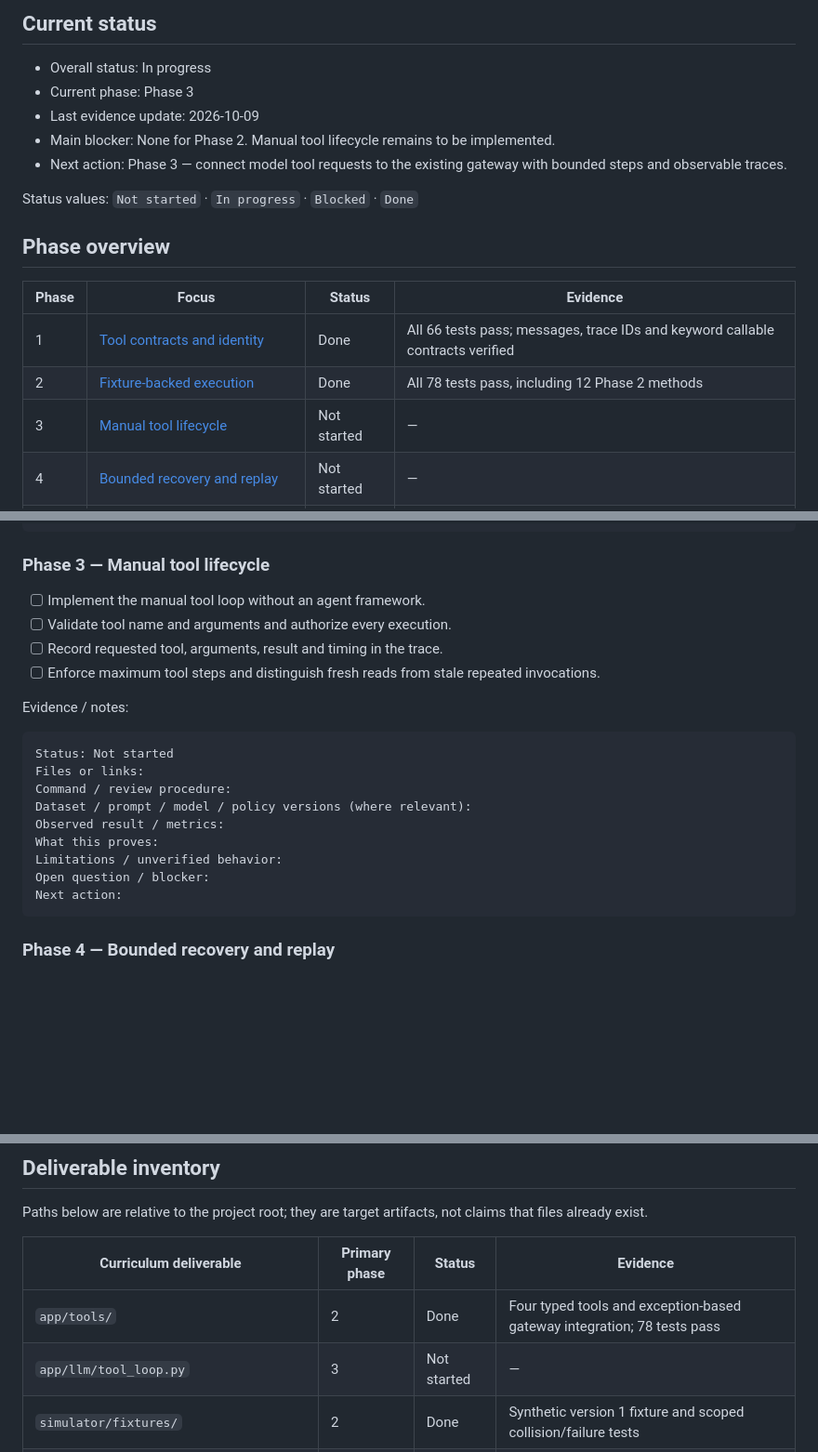
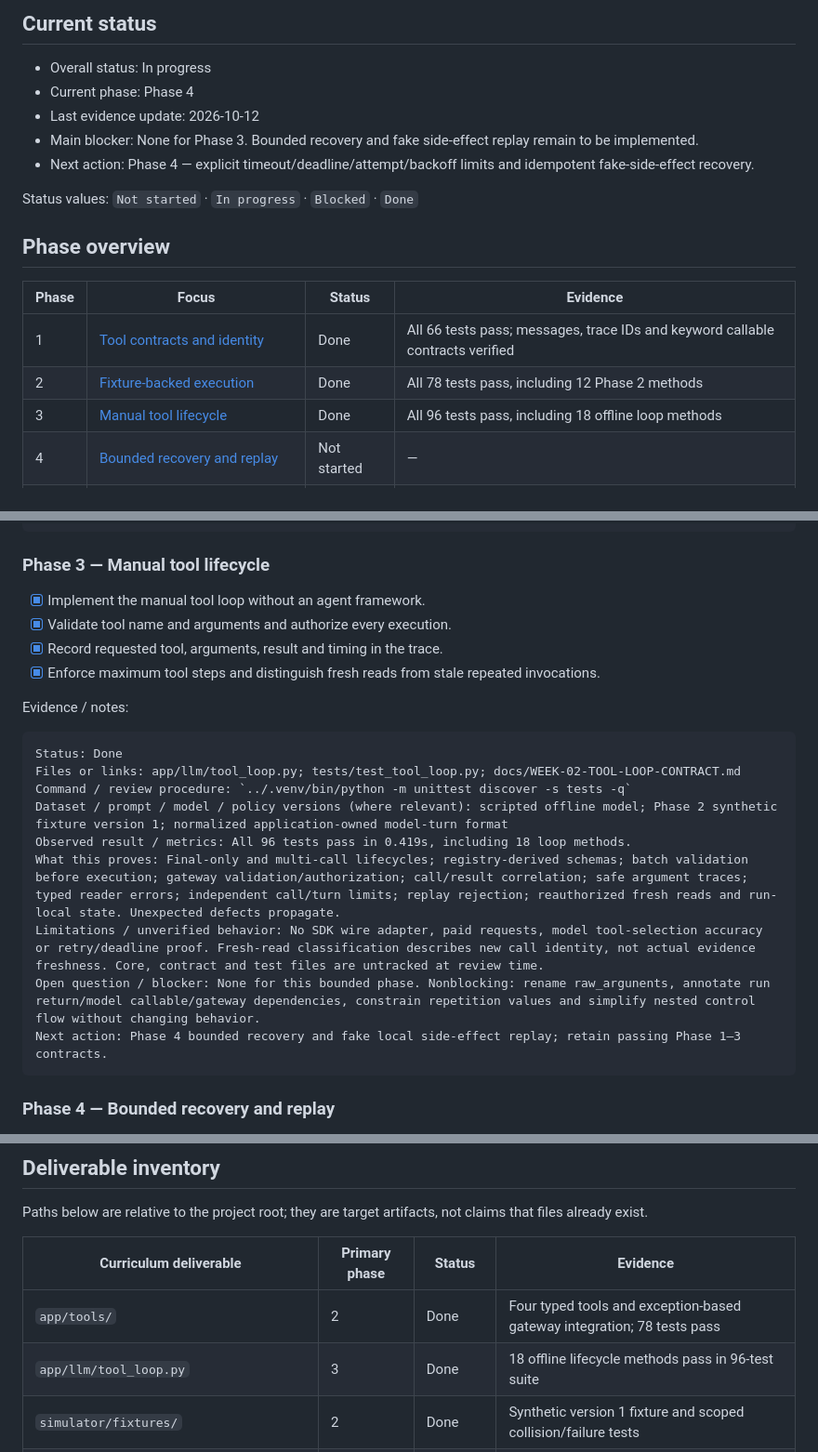
Before and after one commit to bosunogunlana/payment_copilot, a Markdown page: docs/WEEK-02-BUILD-SHIP-TRACKER.md, 3 parts joined by grey strips. Shown at 93% size. GitHub-like rendering; blank space fills up the shorter version.

Commit message:
docs: close Week 2 manual tool lifecycle phase

````diff
--- a/docs/WEEK-02-BUILD-SHIP-TRACKER.md
+++ b/docs/WEEK-02-BUILD-SHIP-TRACKER.md
@@ -7,10 +7,10 @@ Check boxes only when reviewed artifacts, tests, traces, metrics or notes suppor
 ## Current status
 
 - Overall status: In progress
-- Current phase: Phase 3
-- Last evidence update: 2026-10-09
-- Main blocker: None for Phase 2. Manual tool lifecycle remains to be implemented.
-- Next action: Phase 3 — connect model tool requests to the existing gateway with bounded steps and observable traces.
+- Current phase: Phase 4
+- Last evidence update: 2026-10-12
+- Main blocker: None for Phase 3. Bounded recovery and fake side-effect replay remain to be implemented.
+- Next action: Phase 4 — explicit timeout/deadline/attempt/backoff limits and idempotent fake-side-effect recovery.
 
 Status values: `Not started` · `In progress` · `Blocked` · `Done`
 
@@ -20,7 +20,7 @@ Status values: `Not started` · `In progress` · `Blocked` · `Done`
 | --- | --- | --- | --- |
 | 1 | [Tool contracts and identity](#phase-1) | Done | All 66 tests pass; messages, trace IDs and keyword callable contracts verified |
 | 2 | [Fixture-backed execution](#phase-2) | Done | All 78 tests pass, including 12 Phase 2 methods |
-| 3 | [Manual tool lifecycle](#phase-3) | Not started | — |
+| 3 | [Manual tool lifecycle](#phase-3) | Done | All 96 tests pass, including 18 offline loop methods |
 | 4 | [Bounded recovery and replay](#phase-4) | Not started | — |
 | 5 | [Tool selection and recovery evaluation](#phase-5) | Not started | — |
 | 6 | [Local ship and learning handoff](#phase-6) | Not started | — |
@@ -77,23 +77,23 @@ Next action: Phase 3 manual tool lifecycle; no framework adoption.
 
 ### Phase 3 — Manual tool lifecycle
 
-- [ ] Implement the manual tool loop without an agent framework.
-- [ ] Validate tool name and arguments and authorize every execution.
-- [ ] Record requested tool, arguments, result and timing in the trace.
-- [ ] Enforce maximum tool steps and distinguish fresh reads from stale repeated invocations.
+- [x] Implement the manual tool loop without an agent framework.
+- [x] Validate tool name and arguments and authorize every execution.
+- [x] Record requested tool, arguments, result and timing in the trace.
+- [x] Enforce maximum tool steps and distinguish fresh reads from stale repeated invocations.
 
 Evidence / notes:
 
 ```text
-Status: Not started
-Files or links:
-Command / review procedure:
-Dataset / prompt / model / policy versions (where relevant):
-Observed result / metrics:
-What this proves:
-Limitations / unverified behavior:
-Open question / blocker:
-Next action:
+Status: Done
+Files or links: app/llm/tool_loop.py; tests/test_tool_loop.py; docs/WEEK-02-TOOL-LOOP-CONTRACT.md
+Command / review procedure: `../.venv/bin/python -m unittest discover -s tests -q`
+Dataset / prompt / model / policy versions (where relevant): scripted offline model; Phase 2 synthetic fixture version 1; normalized application-owned model-turn format
+Observed result / metrics: All 96 tests pass in 0.419s, including 18 loop methods.
+What this proves: Final-only and multi-call lifecycles; registry-derived schemas; batch validation before execution; gateway validation/authorization; call/result correlation; safe argument traces; typed reader errors; independent call/turn limits; replay rejection; reauthorized fresh reads and run-local state. Unexpected defects propagate.
+Limitations / unverified behavior: No SDK wire adapter, paid requests, model tool-selection accuracy or retry/deadline proof. Fresh-read classification describes new call identity, not actual evidence freshness. Core, contract and test files are untracked at review time.
+Open question / blocker: None for this bounded phase. Nonblocking: rename raw_argunents, annotate run return/model callable/gateway dependencies, constrain repetition values and simplify nested control flow without changing behavior.
+Next action: Phase 4 bounded recovery and fake local side-effect replay; retain passing Phase 1–3 contracts.
 ```
 
 <a id="phase-4"></a>
@@ -172,7 +172,7 @@ Paths below are relative to the project root; they are target artifacts, not cla
 | Curriculum deliverable | Primary phase | Status | Evidence |
 | --- | --- | --- | --- |
 | `app/tools/` | 2 | Done | Four typed tools and exception-based gateway integration; 78 tests pass |
-| `app/llm/tool_loop.py` | 3 | Not started | — |
+| `app/llm/tool_loop.py` | 3 | Done | 18 offline lifecycle methods pass in 96-test suite |
 | `simulator/fixtures/` | 2 | Done | Synthetic version 1 fixture and scoped collision/failure tests |
 | `evals/datasets/tool_selection.jsonl` | 5 | Not started | — |
 | `app/tools/errors.py` | 1 | Done | Phase 1 error and trace regressions pass in 66-test suite |
````
Also changed, not shown: other parts of docs/WEEK-02-BUILD-SHIP-TRACKER.md (+2 -0 lines).
